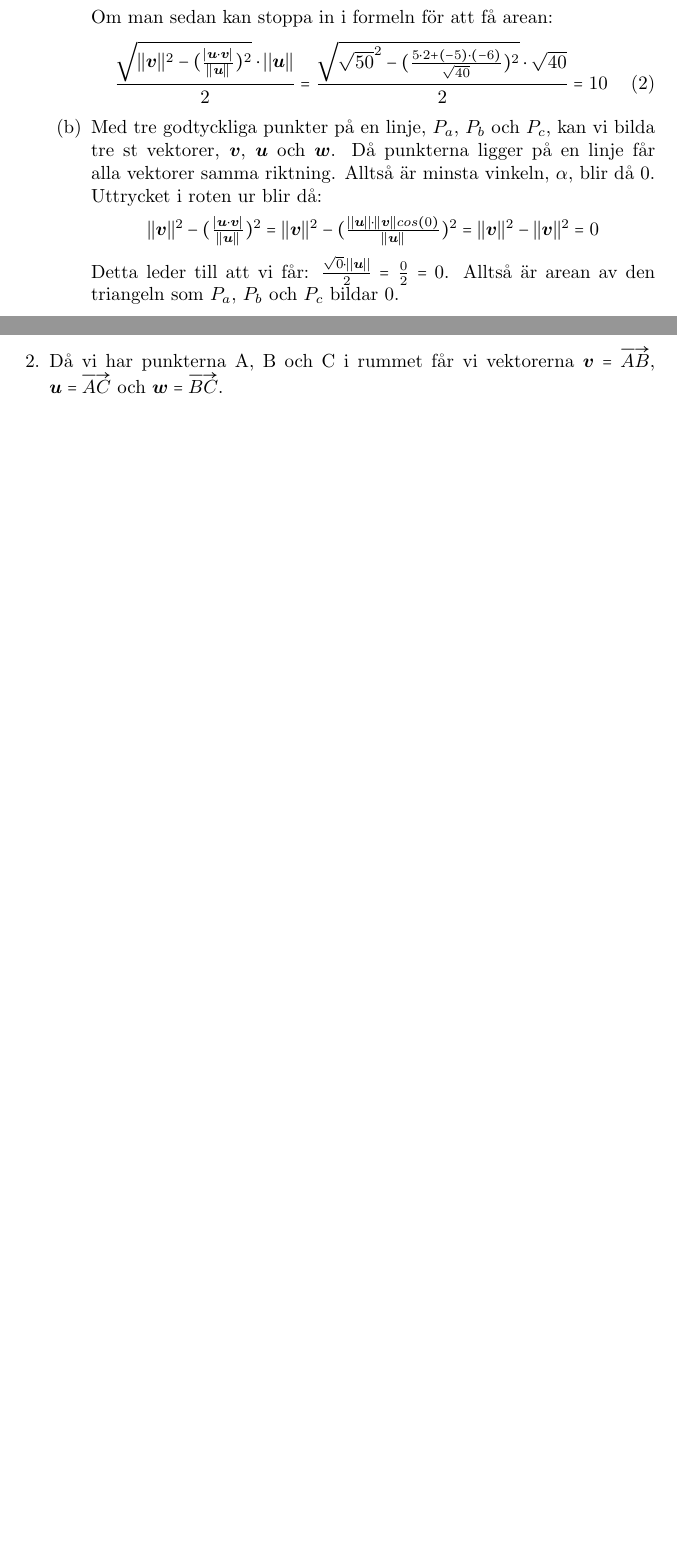
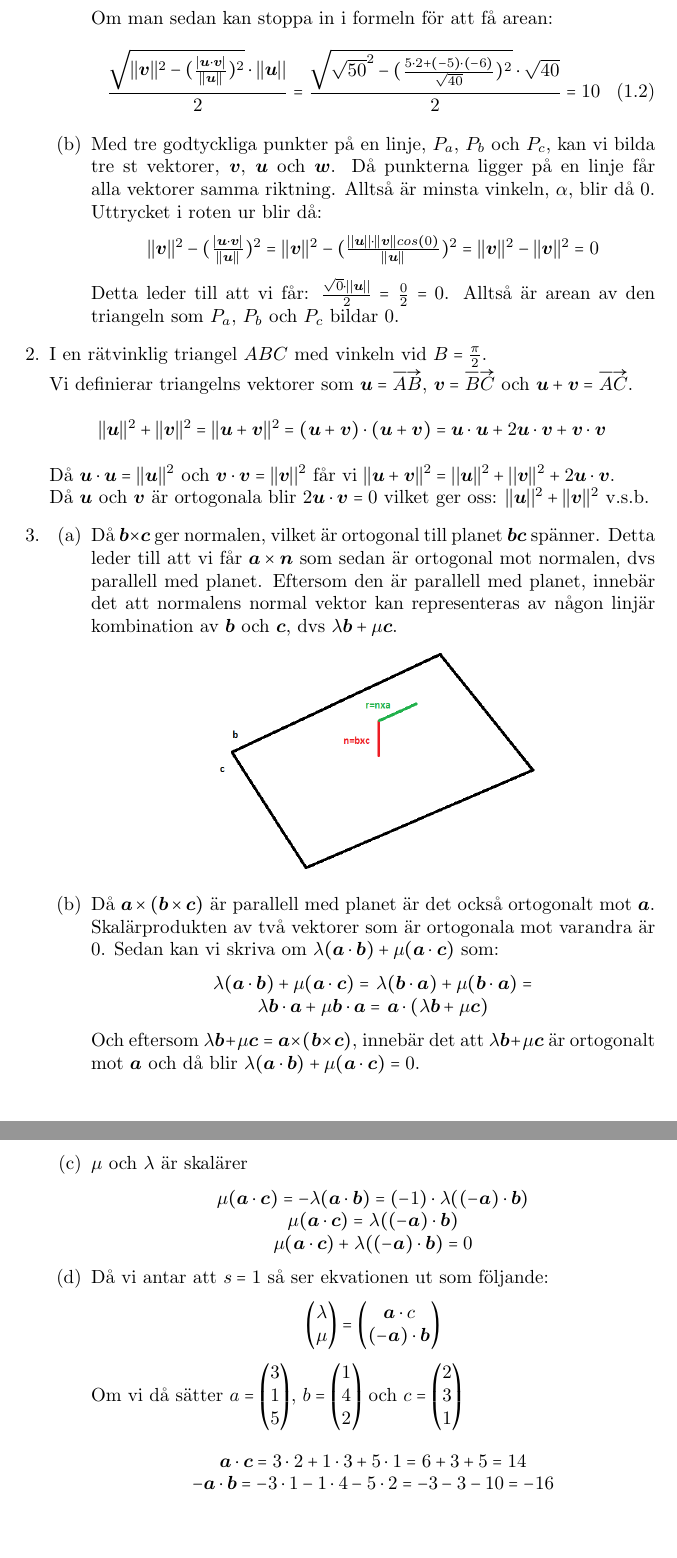
Before and after one commit to Krysset/Notes, a LaTeX document (TMV206/gruppovn/gruppovn1/gruppovn1.tex): two parts of pages 2 and 3 of 3 before the commit and two parts of pages 3 and 4 of 5 after it, joined at a grey line, cut so that both start at the same text. Compiled offline with pdfLaTeX.

Commit message:
gruppovn
Co-authored-by: Felix Bjerhem Aronsson <felix.b.aronsson@gmail.com>

```diff
--- a/TMV206/gruppovn/gruppovn1/gruppovn1.tex
+++ b/TMV206/gruppovn/gruppovn1/gruppovn1.tex
@@ -60,3 +64,49 @@
     \item
-        Då vi har punkterna A, B och C i rummet får vi vektorerna $\bm{v}=\overrightarrow{AB}$, $\bm{u}=\overrightarrow{AC}$ och $\bm{w}=\overrightarrow{BC}$.
+        I en rätvinklig triangel $ABC$ med vinkeln vid $B=\frac{\pi}{2}$.\\
+        Vi definierar triangelns vektorer som $\bm{u} = \overrightarrow{AB}$, $\bm{v} = \overrightarrow{BC}$ och $\bm{u}+\bm{v} = \overrightarrow{AC}$.
+        \begin{center}
+            $||\bm{u}||^{2}+||\bm{v}||^{2}=||\bm{u}+\bm{v}||^{2}=(\bm{u}+\bm{v})\cdot (\bm{u}+\bm{v}) = \bm{u}\cdot \bm{u} + 2\bm{u}\cdot \bm{v}+\bm{v}\cdot \bm{v}$\\
+        \end{center}
+        Då $\bm{u}\cdot \bm{u}=||\bm{u}||^{2}$ och $\bm{v}\cdot \bm{v}=||\bm{v}||^{2}$ får vi $||\bm{u}+\bm{v}||^{2}=||\bm{u}||^{2}+||\bm{v}||^{2}+2\bm{u}\cdot \bm{v}$.\\
+        Då $\bm{u}$ och $\bm{v}$ är ortogonala blir $2\bm{u}\cdot \bm{v} = 0$ vilket ger oss: $||\bm{u}||^{2}+||\bm{v}||^{2}$ v.s.b.
+    \item
+        \begin{enumerate}
+            \item
+                Då $\bm{b}\times \bm{c}$ ger normalen, vilket är ortogonal till planet $\bm{bc}$ spänner.
+                Detta leder till att vi får $\bm{a}\times \bm{n}$ som sedan är ortogonal mot normalen, dvs parallell med planet.
+                Eftersom den är parallell med planet, innebär det att normalens normal vektor kan representeras av någon linjär kombination av $\bm{b}$ och $\bm{c}$,
+                dvs $\lambda\bm{b} + \mu\bm{c}$.
+                \begin{center}
+                    \includegraphics[scale=0.4]{bild2.png}
+                \end{center}
+            \item
+                Då $\bm{a}\times (\bm{b}\times \bm{c})$ är parallell med planet är det också ortogonalt mot $\bm{a}$.
+                Skalärprodukten av två vektorer som är ortogonala mot varandra är 0.
+                Sedan kan vi skriva om $\lambda(\bm{a}\cdot\bm{b}) + \mu(\bm{a}\cdot\bm{c})$ som:
+                \begin{center}
+                    $\lambda(\bm{a}\cdot\bm{b}) + \mu(\bm{a}\cdot\bm{c})=$
+                    $\lambda(\bm{b}\cdot\bm{a}) + \mu(\bm{b}\cdot\bm{a})=$\\
+                    $\lambda\bm{b}\cdot\bm{a} + \mu\bm{b}\cdot\bm{a}=$
+                    $\bm{a}\cdot(\lambda\bm{b} + \mu\bm{c})$
+                \end{center}
+                Och eftersom $\lambda\bm{b} + \mu\bm{c} = \bm{a}\times (\bm{b}\times \bm{c})$,
+                innebär det att $\lambda\bm{b} + \mu\bm{c}$ är ortogonalt mot $\bm{a}$ och då blir $\lambda(\bm{a}\cdot\bm{b}) + \mu(\bm{a}\cdot\bm{c}) = 0$.
 
+            \item
+                $\mu$ och $\lambda$ är skalärer
+                \begin{center}
+                    $\mu (\bm{a}\cdot \bm{c}) = -\lambda (\bm{a}\cdot \bm{b}) = (-1)\cdot \lambda ((-\bm{a})\cdot \bm{b})$\\
+                    $\mu (\bm{a}\cdot \bm{c}) = \lambda ((-\bm{a})\cdot \bm{b})$\\
+                    $\mu (\bm{a}\cdot \bm{c}) + \lambda ((-\bm{a})\cdot\bm{b})=0$
+                \end{center}
+            \item
+                Då vi antar att $s=1$ så ser ekvationen ut som följande:
+                \begin{center}
+                    $\begin{pmatrix}\lambda\\\mu\end{pmatrix}=\begin{pmatrix}\bm{a}\cdot c\\ (-\bm{a})\cdot \bm{b}\end{pmatrix}$
+                \end{center}
+                Om vi då sätter
+                $a=\begin{pmatrix}3\\1\\5\end{pmatrix}$, $b=\begin{pmatrix}1\\4\\2\end{pmatrix}$ och $c=\begin{pmatrix}2\\3\\1\end{pmatrix}$\\
+                \begin{center}
+                    $\bm{a}\cdot \bm{c} = 3\cdot 2 + 1\cdot 3 + 5\cdot 1 = 6 + 3 + 5 = 14$\\
+                    $-\bm{a}\cdot \bm{b} = -3\cdot 1 - 1\cdot 4 - 5\cdot 2 = -3 -3 -10 = -16$
+                \end{center}
```
Also changed, not shown: TMV206/gruppovn/gruppovn1/bild2.png (added), TMV206/gruppovn/gruppovn1/gruppovn1.pdf, TMV206/gruppovn/gruppovn1/gruppovn1.tex (39 more changed lines), 6 other files. Lines whose indentation alone changed are shown as unchanged.
